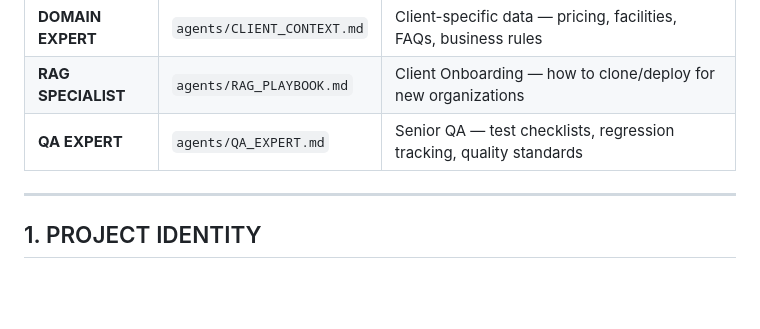
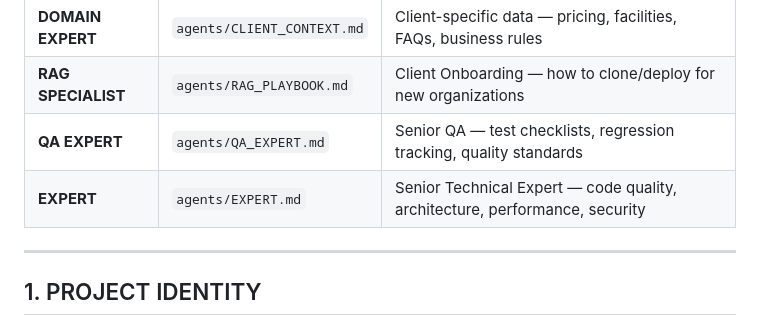
Before and after one commit to abrar-de-ahmed/sp-rwp-crm, a Markdown page: CHAMP.md, the part around the change. Rendered like a GitHub page; blank space fills up the shorter version.

```diff
--- a/CHAMP.md
+++ b/CHAMP.md
@@ -32,6 +32,7 @@ The AI will:
 | **DOMAIN EXPERT** | `agents/CLIENT_CONTEXT.md` | Client-specific data — pricing, facilities, FAQs, business rules |
 | **RAG SPECIALIST** | `agents/RAG_PLAYBOOK.md` | Client Onboarding — how to clone/deploy for new organizations |
 | **QA EXPERT** | `agents/QA_EXPERT.md` | Senior QA — test checklists, regression tracking, quality standards |
+| **EXPERT** | `agents/EXPERT.md` | Senior Technical Expert — code quality, architecture, performance, security |
 
 ---
 
```
Also changed, not shown: agents/ARCHITECTURE.md (+2 -1 lines), agents/EXPERT.md (added, +440 -0 lines).
